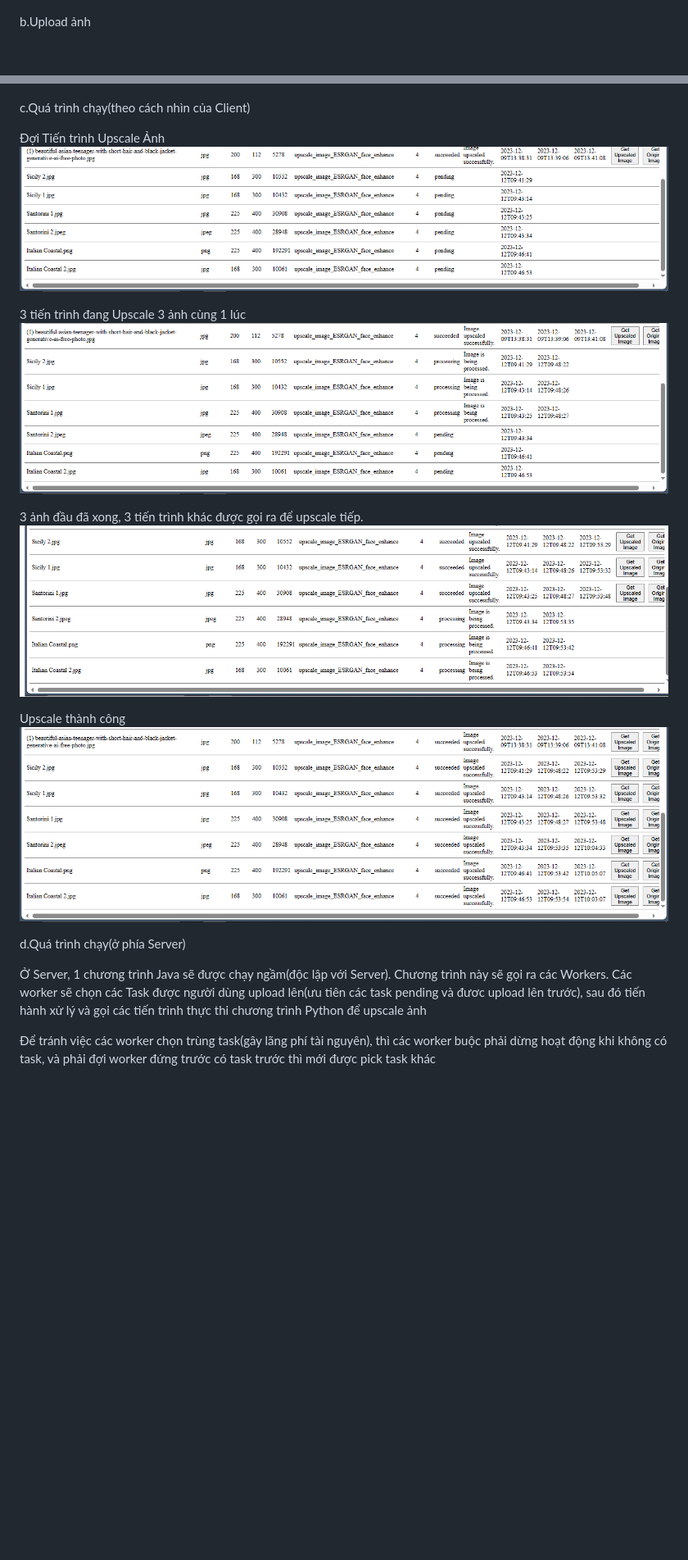
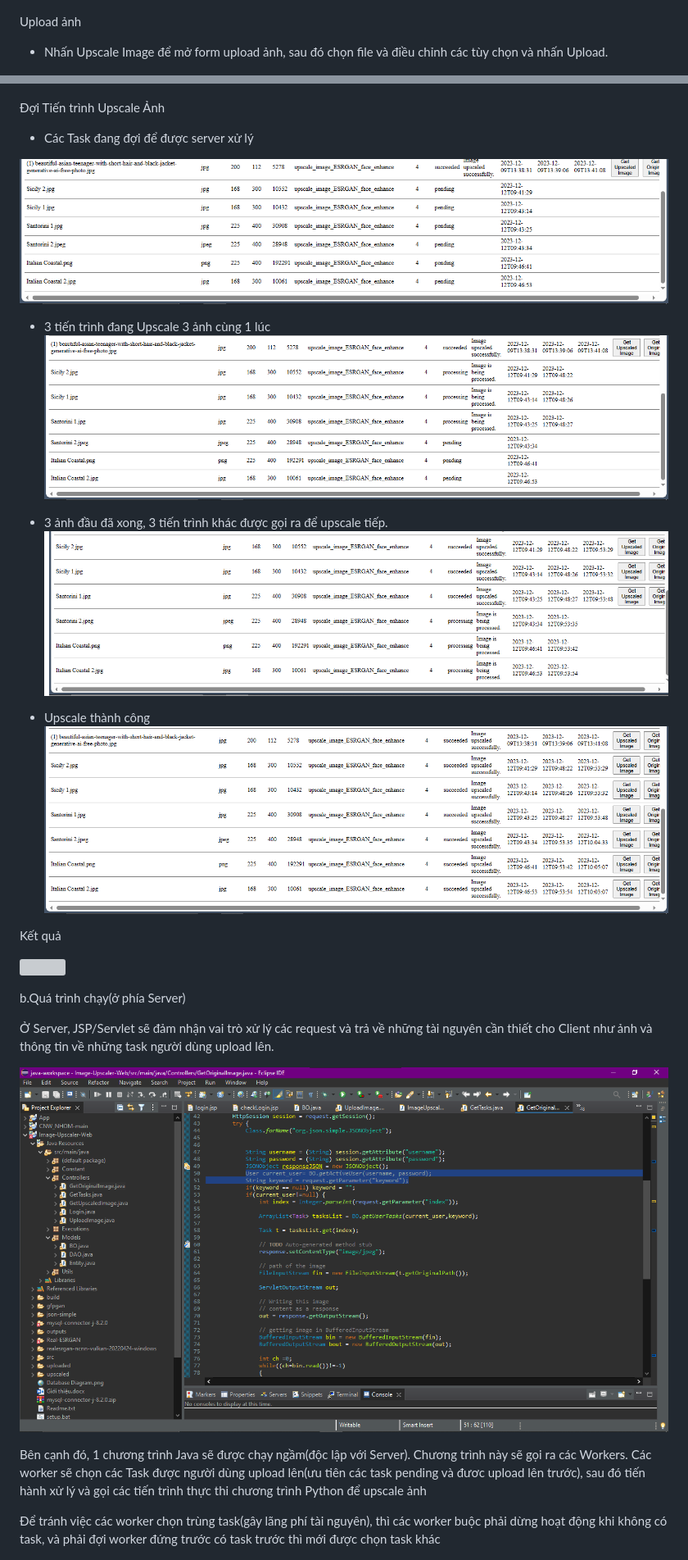
Before and after one commit to HoaAnDuong/Image_Upscaler_Web, a Markdown page: README.md, 2 parts joined by grey strips. Shown at 82% size. GitHub-like rendering; blank space fills up the shorter version; grey boxes are pictures that could not be loaded.

```diff
--- a/README.md
+++ b/README.md
@@ -55,31 +60,42 @@ a.Giao diện chính
 
 ![](https://github.com/HoaAnDuong/Image_Upscaler_Web/blob/main/web%20results/Main%20page.png?raw=true)
 
-b.Upload ảnh
+Upload ảnh
+
+- Nhấn Upscale Image để mở form upload ảnh, sau đó chọn file và điều chỉnh các tùy chọn và nhấn Upload.
 
 ![](https://github.com/HoaAnDuong/Image_Upscaler_Web/blob/main/web%20results/Image%20Upload.png?raw=true)
 
-c.Quá trình chạy(theo cách nhìn của Client)
+Đợi Tiến trình Upscale Ảnh
 
-Đợi Tiến trình Upscale Ảnh
+- Các Task đang đợi để được server xử lý
+
 ![](https://github.com/HoaAnDuong/Image_Upscaler_Web/blob/main/web%20results/Before%20Upscaling.png?raw=true)
 
-3 tiến trình đang Upscale 3 ảnh cùng 1 lúc
+- 3 tiến trình đang Upscale 3 ảnh cùng 1 lúc
 ![](https://github.com/HoaAnDuong/Image_Upscaler_Web/blob/main/web%20results/Image%20is%20processed.png?raw=true)
 
-3 ảnh đầu đã xong, 3 tiến trình khác được gọi ra để upscale tiếp.
+- 3 ảnh đầu đã xong, 3 tiến trình khác được gọi ra để upscale tiếp.
 ![](https://github.com/HoaAnDuong/Image_Upscaler_Web/blob/main/web%20results/Some%20Task%20done.png?raw=true)
 
-Upscale thành công
+- Upscale thành công
 ![](https://github.com/HoaAnDuong/Image_Upscaler_Web/blob/main/web%20results/All%20Tasks%20done.png?raw=true)
 
-d.Quá trình chạy(ở phía Server)
+Kết quả
 
-Ở Server, 1 chương trình Java sẽ được chạy ngầm(độc lập với Server). Chương trình này sẽ gọi ra các Workers.
+![](https://github.com/HoaAnDuong/Image_Upscaler_Web/blob/main/web%20results/Origin%20vs%20Upscaled%202.png)
+
+b.Quá trình chạy(ở phía Server)
+
+Ở Server, JSP/Servlet sẽ đảm nhận vai trò xử lý các request và trả về những tài nguyên cần thiết cho Client như ảnh và thông tin về những task người dùng upload lên.
+
+![](https://github.com/HoaAnDuong/Image_Upscaler_Web/blob/main/web%20results/Servlet%20Example.png)
+
+Bên cạnh đó, 1 chương trình Java sẽ được chạy ngầm(độc lập với Server). Chương trình này sẽ gọi ra các Workers.
 Các worker sẽ chọn các Task được người dùng upload lên(ưu tiên các task pending và đươc upload lên trước), sau đó tiến hành xử lý và gọi các tiến trình thực thi chương trình Python để upscale ảnh
 
 Để tránh việc các worker chọn trùng task(gây lãng phí tài nguyên), thì các worker buộc phải dừng hoạt động khi không có task, và phải đợi worker đứng trước có task trước thì mới
-được pick task khác
+được chọn task khác
 
 ![](https://github.com/HoaAnDuong/Image_Upscaler_Web/blob/main/web%20results/Image%20Upscaler%20Execution.png)
 
```
Also changed, not shown: other parts of README.md (+8 -3 lines).
